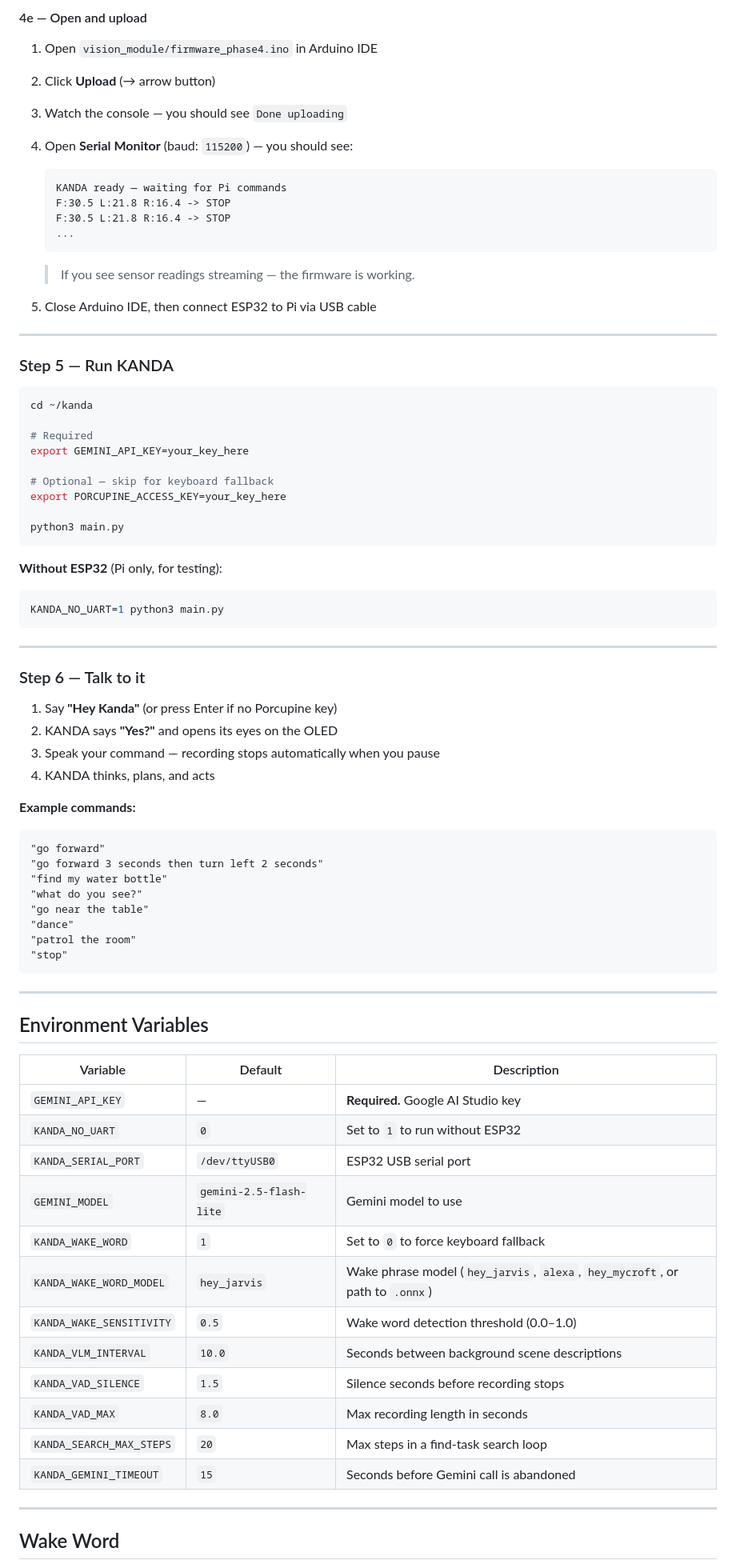
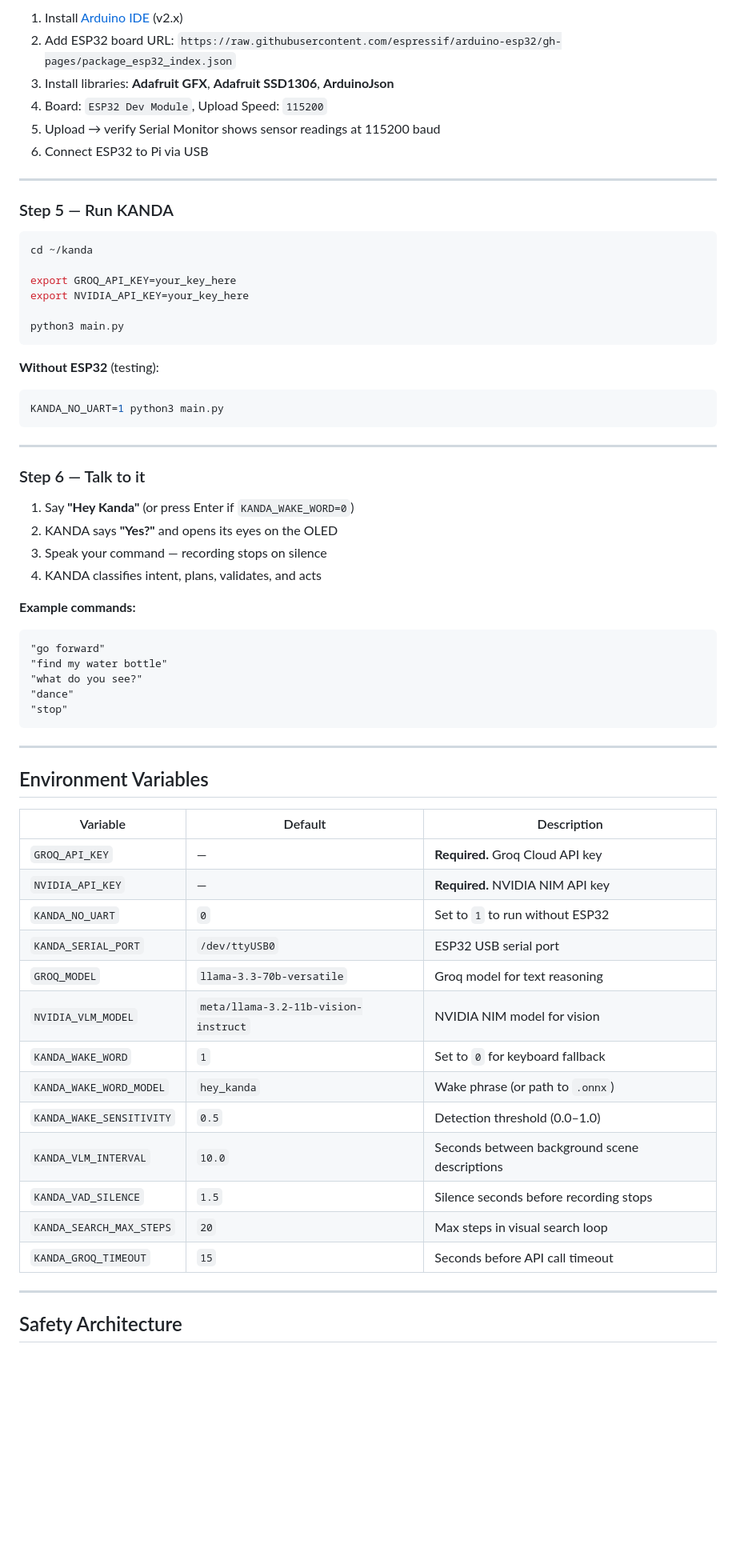
Before and after one commit to darshacharya/KANDA, a Markdown page: README.md, the part around one of its changes. Shown at 80% size. GitHub-like rendering; blank space fills up the shorter version.

````diff
--- a/README.md
+++ b/README.md
@@ -150,18 +112,9 @@ Connect your ESP32 to your **Mac/PC** via USB, then set:
-#### 4e — Open and upload
-
-1. Open `vision_module/firmware_phase4.ino` in Arduino IDE
-2. Click **Upload** (→ arrow button)
-3. Watch the console — you should see `Done uploading`
-4. Open **Serial Monitor** (baud: `115200`) — you should see:
-   ```
-   KANDA ready — waiting for Pi commands
-   F:30.5 L:21.8 R:16.4 -> STOP
-   F:30.5 L:21.8 R:16.4 -> STOP
-   ...
-   ```
-   > If you see sensor readings streaming — the firmware is working.
-
-5. Close Arduino IDE, then connect ESP32 to Pi via USB cable
+1. Install [Arduino IDE](https://www.arduino.cc/en/software) (v2.x)
+2. Add ESP32 board URL: `https://raw.githubusercontent.com/espressif/arduino-esp32/gh-pages/package_esp32_index.json`
+3. Install libraries: **Adafruit GFX**, **Adafruit SSD1306**, **ArduinoJson**
+4. Board: `ESP32 Dev Module`, Upload Speed: `115200`
+5. Upload → verify Serial Monitor shows sensor readings at 115200 baud
+6. Connect ESP32 to Pi via USB
 
 ---
 
@@ -170,16 +123,13 @@ Connect your ESP32 to your **Mac/PC** via USB, then set:
 ```bash
 cd ~/kanda
 
-# Required
-export GEMINI_API_KEY=your_key_here
-
-# Optional — skip for keyboard fallback
-export PORCUPINE_ACCESS_KEY=your_key_here
+export GROQ_API_KEY=your_key_here
+export NVIDIA_API_KEY=your_key_here
 
 python3 main.py
 ```
 
-**Without ESP32** (Pi only, for testing):
+**Without ESP32** (testing):
 ```bash
 KANDA_NO_UART=1 python3 main.py
 ```
@@ -188,20 +138,17 @@ KANDA_NO_UART=1 python3 main.py
 
 ### Step 6 — Talk to it
 
-1. Say **"Hey Kanda"** (or press Enter if no Porcupine key)
+1. Say **"Hey Kanda"** (or press Enter if `KANDA_WAKE_WORD=0`)
 2. KANDA says **"Yes?"** and opens its eyes on the OLED
-3. Speak your command — recording stops automatically when you pause
-4. KANDA thinks, plans, and acts
+3. Speak your command — recording stops on silence
+4. KANDA classifies intent, plans, validates, and acts
 
 **Example commands:**
 ```
 "go forward"
-"go forward 3 seconds then turn left 2 seconds"
 "find my water bottle"
 "what do you see?"
-"go near the table"
 "dance"
-"patrol the room"
 "stop"
 ```
 
@@ -211,20 +158,21 @@ KANDA_NO_UART=1 python3 main.py
 
 | Variable | Default | Description |
 |----------|---------|-------------|
-| `GEMINI_API_KEY` | — | **Required.** Google AI Studio key |
+| `GROQ_API_KEY` | — | **Required.** Groq Cloud API key |
+| `NVIDIA_API_KEY` | — | **Required.** NVIDIA NIM API key |
 | `KANDA_NO_UART` | `0` | Set to `1` to run without ESP32 |
 | `KANDA_SERIAL_PORT` | `/dev/ttyUSB0` | ESP32 USB serial port |
-| `GEMINI_MODEL` | `gemini-2.5-flash-lite` | Gemini model to use |
-| `KANDA_WAKE_WORD` | `1` | Set to `0` to force keyboard fallback |
-| `KANDA_WAKE_WORD_MODEL` | `hey_jarvis` | Wake phrase model (`hey_jarvis`, `alexa`, `hey_mycroft`, or path to `.onnx`) |
-| `KANDA_WAKE_SENSITIVITY` | `0.5` | Wake word detection threshold (0.0–1.0) |
+| `GROQ_MODEL` | `llama-3.3-70b-versatile` | Groq model for text reasoning |
+| `NVIDIA_VLM_MODEL` | `meta/llama-3.2-11b-vision-instruct` | NVIDIA NIM model for vision |
+| `KANDA_WAKE_WORD` | `1` | Set to `0` for keyboard fallback |
+| `KANDA_WAKE_WORD_MODEL` | `hey_kanda` | Wake phrase (or path to `.onnx`) |
+| `KANDA_WAKE_SENSITIVITY` | `0.5` | Detection threshold (0.0–1.0) |
 | `KANDA_VLM_INTERVAL` | `10.0` | Seconds between background scene descriptions |
 | `KANDA_VAD_SILENCE` | `1.5` | Silence seconds before recording stops |
-| `KANDA_VAD_MAX` | `8.0` | Max recording length in seconds |
-| `KANDA_SEARCH_MAX_STEPS` | `20` | Max steps in a find-task search loop |
-| `KANDA_GEMINI_TIMEOUT` | `15` | Seconds before Gemini call is abandoned |
+| `KANDA_SEARCH_MAX_STEPS` | `20` | Max steps in visual search loop |
+| `KANDA_GROQ_TIMEOUT` | `15` | Seconds before API call timeout |
 
 ---
 
-## Wake Word
+## Safety Architecture
 
````
Also changed, not shown: other parts of README.md (+105 -174 lines).
